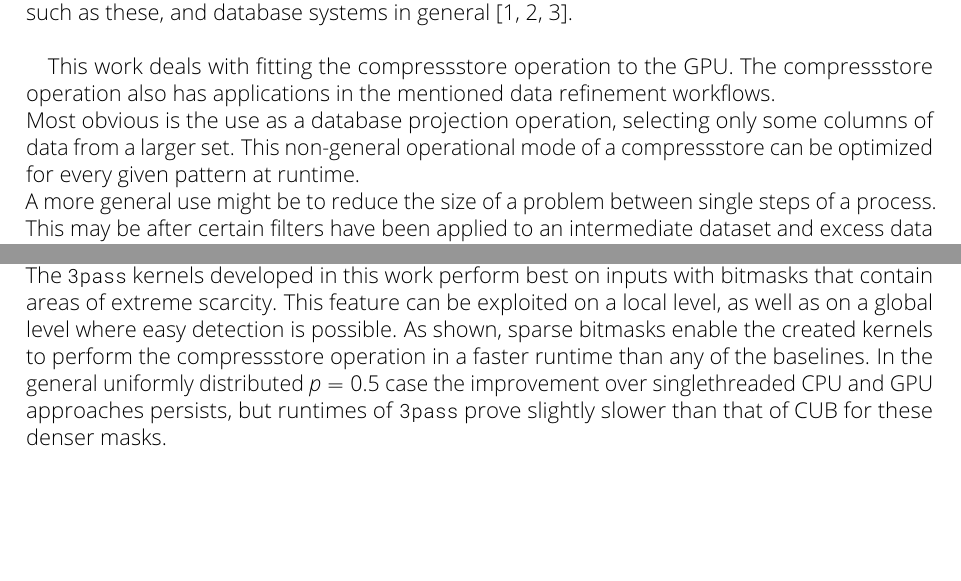
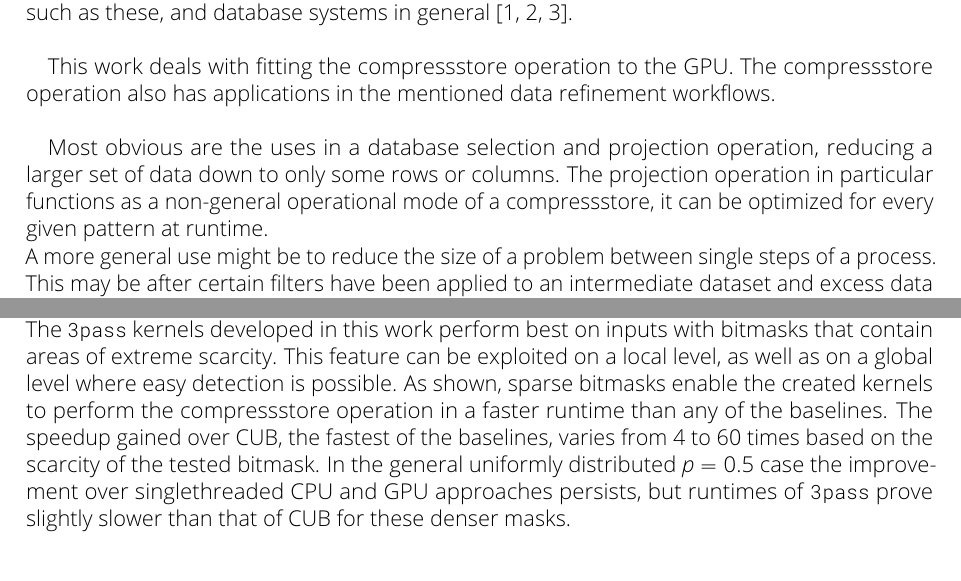
Before and after one commit to RememberOfLife/gpu_compressstore, a LaTeX thesis (tex/main.tex): two parts of pages 5 and 29 of 32, joined at a grey line, cut so that both start at the same text, the shorter picture padded with empty space. Compiled offline with pdfLaTeX.

Commit message:
tex: add speedup and selection mention

```diff
--- a/tex/main.tex
+++ b/tex/main.tex
@@ -26,8 +26,6 @@
 \usepackage{xcolor}
 \definecolor{review}{RGB}{221,33,114}
 \newcommand{\markr}[1]{\textcolor{review}{$\langle$#1$\rangle$}}
-
-\usepackage{tikz}
 
 \begin{document}
 
@@ -63,7 +61,8 @@
 		With the rise of increasingly capable computing hardware and often even faster growing data collection mechanisms, modern data refinement, too, is becoming more complex and computationally expensive. Recent years have shown a trend of using general purpose graphics processing units (GPUs or GPGPUs) to accelerate traditional easily parallelizable workloads such as these, and database systems in general \cite{gpgpu_sql, gpgpu_db, gpgpu_cuda}. \\
 
 		This work deals with fitting the compressstore operation to the GPU. The compressstore operation also has applications in the mentioned data refinement workflows. \\
-		Most obvious is the use as a database projection operation, selecting only some columns of data from a larger set. This non-general operational mode of a compressstore can be optimized for every given pattern at runtime. \\
+
+		Most obvious are the uses in a database selection and projection operation, reducing a larger set of data down to only some rows or columns. The projection operation in particular functions as a non-general operational mode of a compressstore, it can be optimized for every given pattern at runtime. \\
 		A more general use might be to reduce the size of a problem between single steps of a process. This may be after certain filters have been applied to an intermediate dataset and excess data is best discarded to reduce unnecessary workload on successive processing steps. When the data to remove is not partitioned in a regular fashion the issue calls for the compressstore operation. \\
 		Similar use, although on a different granularity, is required at enormous data collection facilities such as a CERN detector \cite{cern_datastreaming}. \\
 
@@ -428,7 +427,7 @@ increment_kernel<<<4, 256>>>(d_data, 1000);
 
 	\chapter{Conclusion}
 		We have analyzed the compressstore problem and introduced a new set of kernels to exploit the GPUs parallelism to accelerate the total runtime of the operation. Along the way we explained some of the design decisions targeted towards increasing performance on the GPU. \\
-		The \texttt{3pass} kernels developed in this work perform best on inputs with bitmasks that contain areas of extreme scarcity. This feature can be exploited on a local level, as well as on a global level where easy detection is possible. As shown, sparse bitmasks enable the created kernels to perform the compressstore operation in a faster runtime than any of the baselines. In the general uniformly distributed $p=0.5$ case the improvement over singlethreaded CPU and GPU approaches persists, but runtimes of \texttt{3pass} prove slightly slower than that of CUB for these denser masks. \\
+		The \texttt{3pass} kernels developed in this work perform best on inputs with bitmasks that contain areas of extreme scarcity. This feature can be exploited on a local level, as well as on a global level where easy detection is possible. As shown, sparse bitmasks enable the created kernels to perform the compressstore operation in a faster runtime than any of the baselines. The speedup gained over CUB, the fastest of the baselines, varies from 4 to 60 times based on the scarcity of the tested bitmask. In the general uniformly distributed $p=0.5$ case the improvement over singlethreaded CPU and GPU approaches persists, but runtimes of \texttt{3pass} prove slightly slower than that of CUB for these denser masks. \\
 
 		\paragraph{Related Work} Apart from the existence of CUB, that provides compressstore functionality using the GPU, there seems to be relatively little related work available regarding this topic. Particularly pertaining to GPU acceleration of this issue, we have found none accessible at the time of writing. \\
 		As mentioned in the introduction, the use of the AVX-512 compressstore instruction for reducing problem sizes for subsequent steps in a high throughput detector is employed at CERN \cite{cern_datastreaming}. This problem size reducing property is also particularly important for any GPU based database processing. As PCIe transfer is quite slow, data on the GPU should be used in the most efficient way possible. Performing early projection operations by using a compressstore instruction can save valuable space for parallel processing of transactions. \\
```
